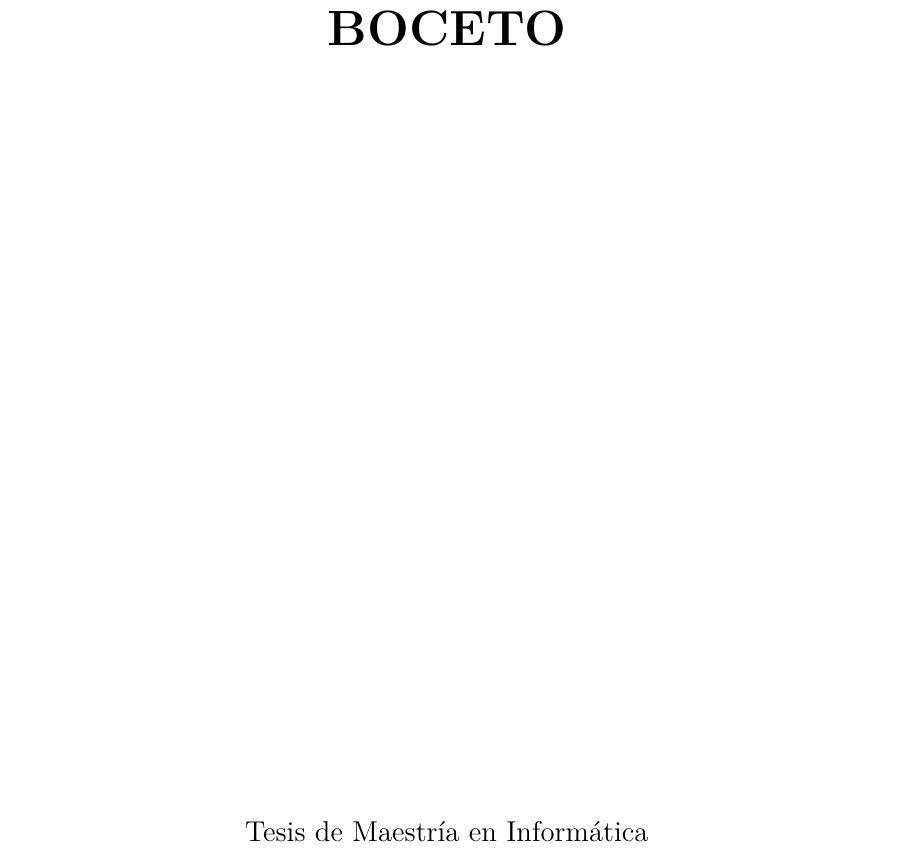
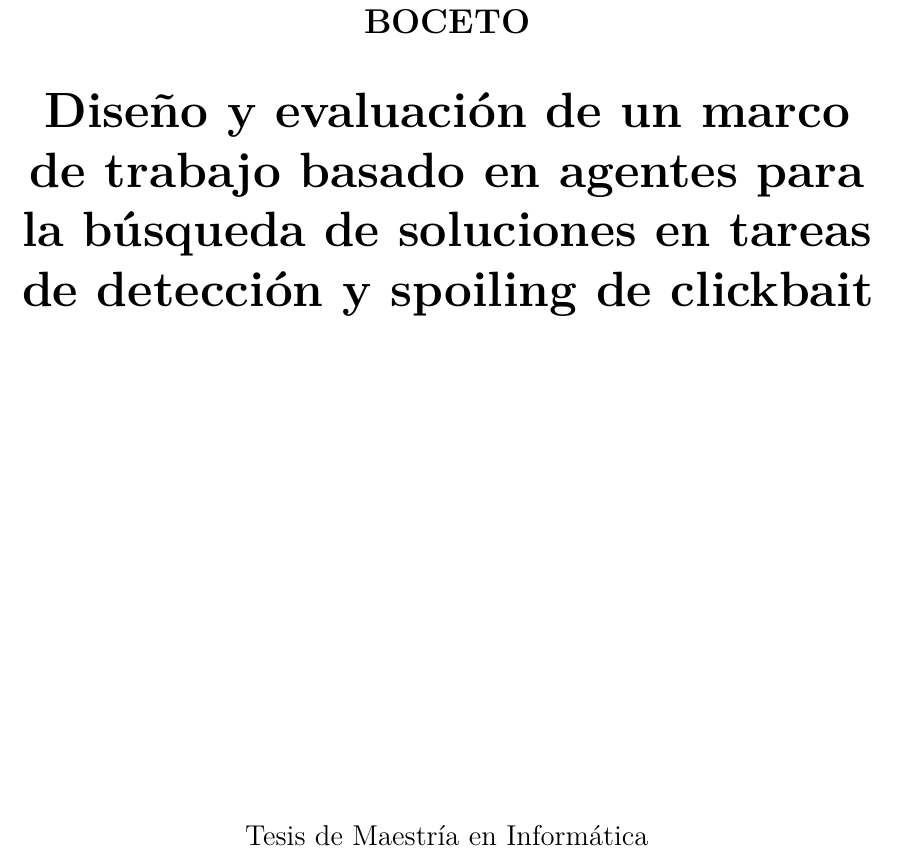
Before and after one commit to DiazCerecetto/clickbait, a LaTeX book (main.tex): part of page 1 of 16, cut so that both start at the same text. Compiled offline with pdfLaTeX.

Commit message:
Actualizar tesis desde d2a7c36

```diff
--- a/main.tex
+++ b/main.tex
@@ -18,7 +18,7 @@
 \hypersetup{
   hidelinks,
   hypertexnames=false,
-  pdftitle={BOCETO},
+  pdftitle={BOCETO: Diseño y evaluación de un marco de trabajo basado en agentes para la búsqueda de soluciones en tareas de detección y spoiling de clickbait},
   pdfauthor={Miguelángel Díaz Cerecetto}
 }
 \setlength{\parindent}{1.2em}
@@ -31,7 +31,9 @@
 \begin{titlepage}
 \centering
 \vspace*{2.2cm}
-{\Huge\bfseries BOCETO\par}
+{\Large\bfseries BOCETO\par}
+\vspace{0.5cm}
+{\Huge\bfseries Diseño y evaluación de un marco de trabajo basado en agentes para la búsqueda de soluciones en tareas de detección y spoiling de clickbait\par}
 \vfill
 {\large Tesis de Maestría en Informática\par}
 \vspace{0.7cm}
```
